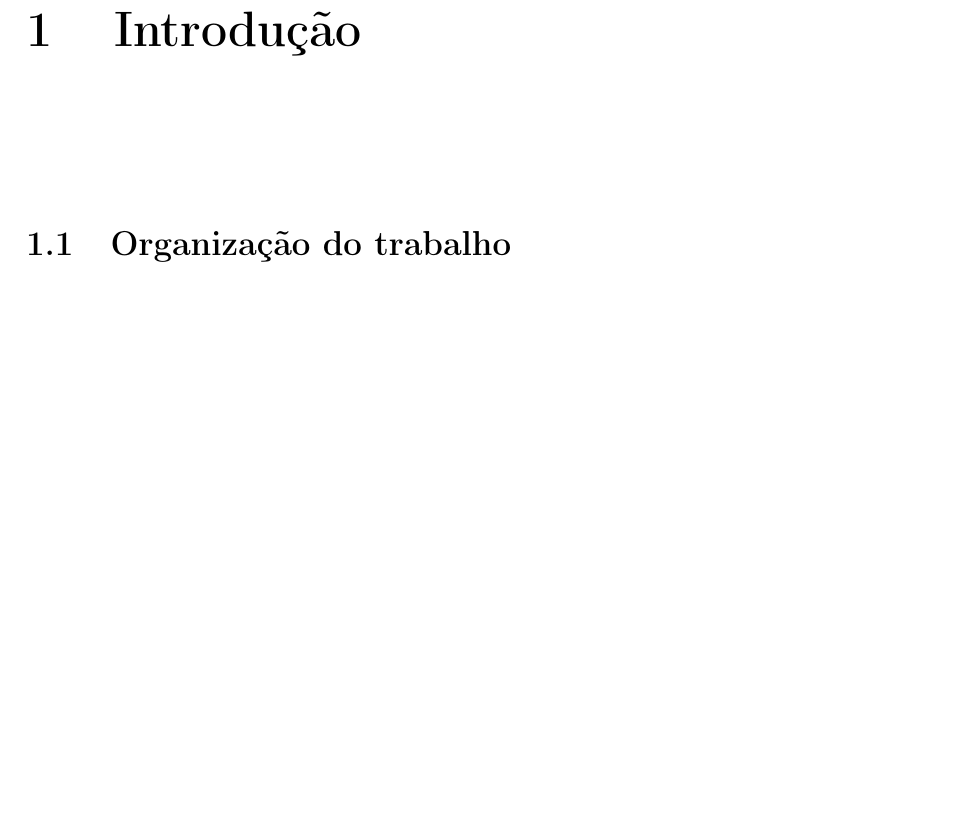
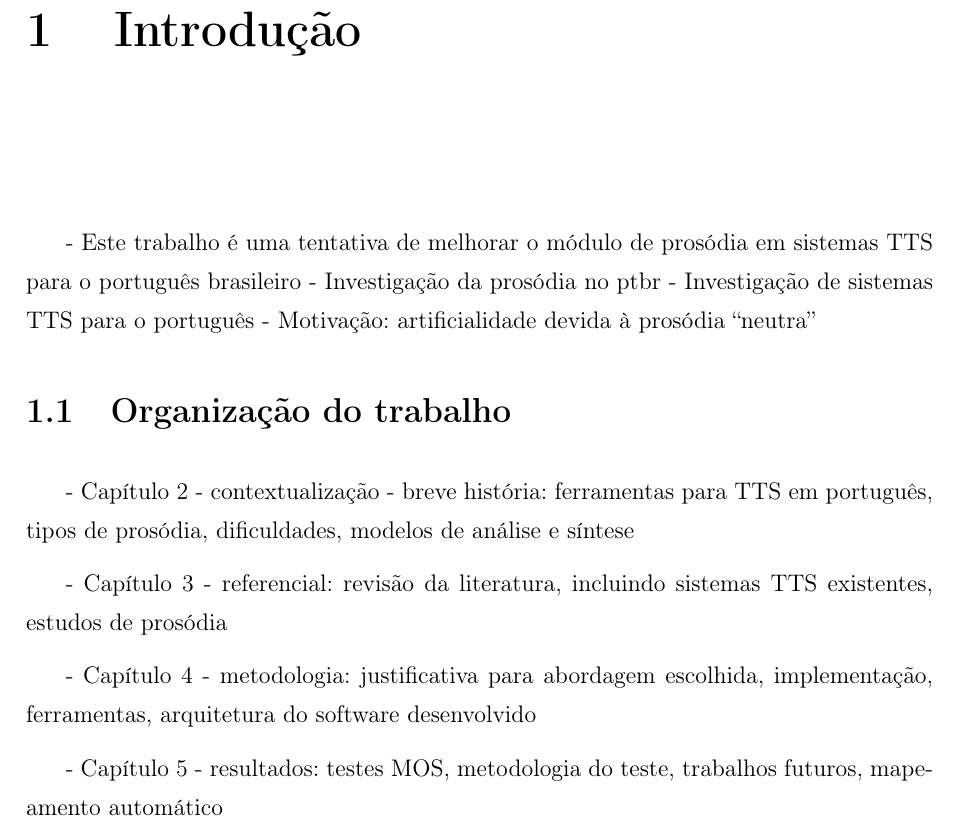
Before and after one commit to FelipeCortez/prosody, a LaTeX thesis (latex/Monografia.tex, which reads latex/Capitulos/Introducao.tex): part of page 15 of 25, cut so that both start at the same text, the shorter picture padded with empty space. Compiled offline with pdfLaTeX; a LaTeX package or settings file that is missing is left out.

Commit message:
Tópicos para a introdução

```diff
--- a/latex/Capitulos/Introducao.tex
+++ b/latex/Capitulos/Introducao.tex
@@ -1,9 +1,28 @@
 % Introdução
 
 \chapter{Introdução}
+- Este trabalho é uma tentativa de melhorar o módulo de prosódia em sistemas TTS
+para o português brasileiro
+- Investigação da prosódia no ptbr
+- Investigação de sistemas TTS para o português
+- Motivação: artificialidade devida à prosódia ``neutra''
 
 % A introdução é a parte inicial do texto e que possibilita uma visão geral de todo o trabalho, devendo constar a delimitação do assunto tratado, objetivos da pesquisa, motivação para o desenvolvimento da mesma e outros elementos necessários para situar o tema do trabalho.
 
 \section{Organização do trabalho}
 
+- Capítulo 2 - contextualização - breve história:
+ferramentas para TTS em português, tipos de prosódia, dificuldades, modelos de
+análise e síntese
+
+- Capítulo 3 - referencial:
+revisão da literatura, incluindo sistemas TTS existentes, estudos de prosódia
+
+- Capítulo 4 - metodologia:
+justificativa para abordagem escolhida, implementação, ferramentas, arquitetura
+do software desenvolvido
+
+- Capítulo 5 - resultados:
+testes MOS, metodologia do teste, trabalhos futuros, mapeamento automático
+
 % Nesta seção deve ser apresentado como está organizado o trabalho, sendo descrito, portanto, do que trata cada capítulo.
```
Also changed, not shown: latex/Capitulos/Referencias.bib (+7 -0 lines), latex/Capitulos/Capitulo3.tex (line endings or trailing spaces).
